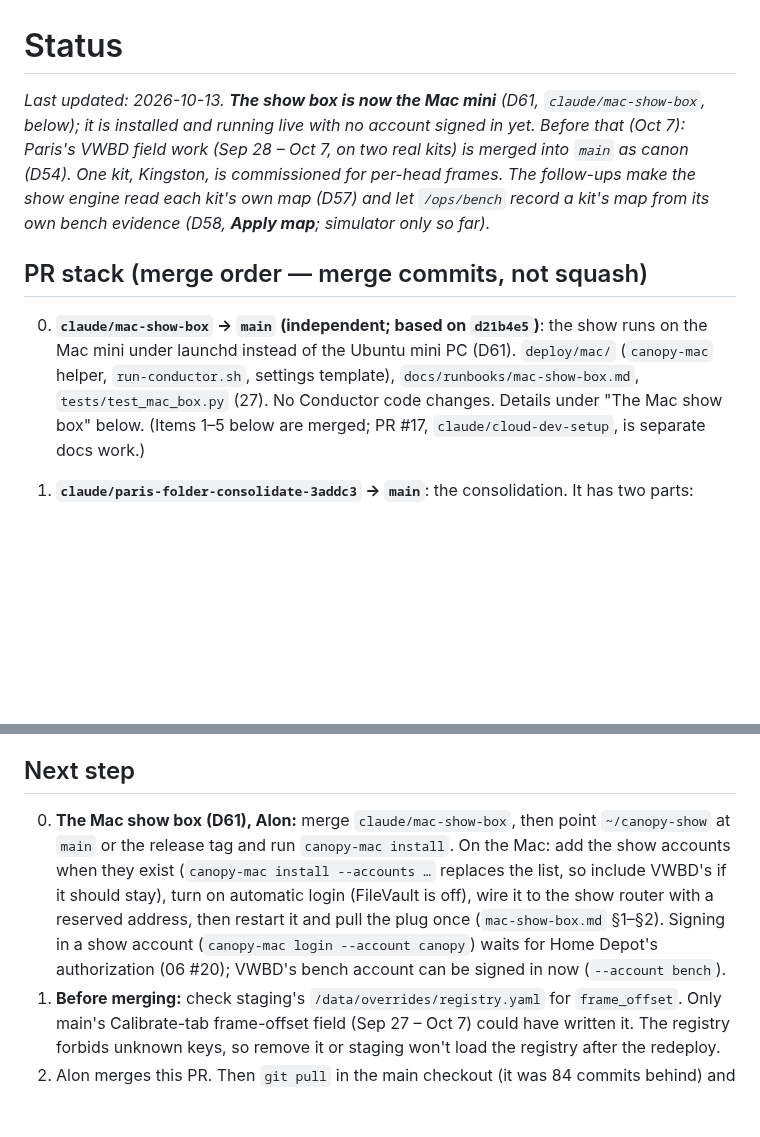
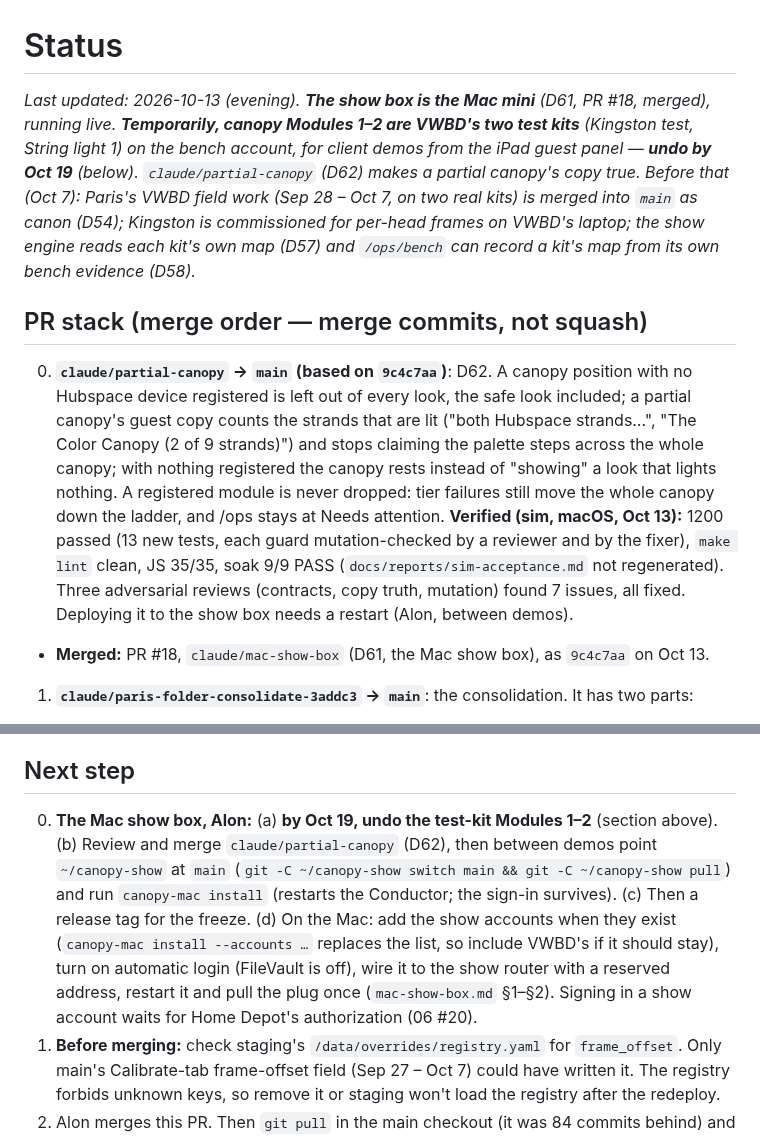
Before and after one commit to basenet120/color-canopy-control, a Markdown page: docs/STATUS.md, 2 parts joined by grey strips. Drawn GitHub-style; blank space fills up the shorter version.

Commit message:
STATUS: D62, and the live test-kit Modules 1-2 with their Oct 19 undo
Co-Authored-By: Claude Opus 5.5 <noreply@anthropic.com>

```diff
--- a/docs/STATUS.md
+++ b/docs/STATUS.md
@@ -1,16 +1,23 @@
 # Status
 
-_Last updated: 2026-10-13. **The show box is now the Mac mini** (D61, `claude/mac-show-box`, below); it is installed
-and running live with no account signed in yet. Before that (Oct 7): Paris's VWBD field work (Sep 28 – Oct 7, on two real kits) is merged into `main` as
-canon (D54). One kit, Kingston, is commissioned for per-head frames. The follow-ups make the show engine read each
-kit's own map (D57) and let `/ops/bench` record a kit's map from its own bench evidence (D58, **Apply map**; simulator
-only so far)._
+_Last updated: 2026-10-13 (evening). **The show box is the Mac mini** (D61, PR #18, merged), running live.
+**Temporarily, canopy Modules 1–2 are VWBD's two test kits** (Kingston test, String light 1) on the bench account, for
+client demos from the iPad guest panel — **undo by Oct 19** (below). `claude/partial-canopy` (D62) makes a partial
+canopy's copy true. Before that (Oct 7): Paris's VWBD field work (Sep 28 – Oct 7, on two real kits) is merged into
+`main` as canon (D54); Kingston is commissioned for per-head frames on VWBD's laptop; the show engine reads each kit's
+own map (D57) and `/ops/bench` can record a kit's map from its own bench evidence (D58)._
 
 ## PR stack (merge order — merge commits, not squash)
-0. **`claude/mac-show-box` → `main` (independent; based on `d21b4e5`)**: the show runs on the Mac mini under launchd
-   instead of the Ubuntu mini PC (D61). `deploy/mac/` (`canopy-mac` helper, `run-conductor.sh`, settings template),
-   `docs/runbooks/mac-show-box.md`, `tests/test_mac_box.py` (27). No Conductor code changes. Details under
-   "The Mac show box" below. (Items 1–5 below are merged; PR #17, `claude/cloud-dev-setup`, is separate docs work.)
+0. **`claude/partial-canopy` → `main` (based on `9c4c7aa`)**: D62. A canopy position with no Hubspace device
+   registered is left out of every look, the safe look included; a partial canopy's guest copy counts the strands that
+   are lit ("both Hubspace strands…", "The Color Canopy (2 of 9 strands)") and stops claiming the palette steps across
+   the whole canopy; with nothing registered the canopy rests instead of "showing" a look that lights nothing. A
+   registered module is never dropped: tier failures still move the whole canopy down the ladder, and /ops stays at
+   Needs attention. **Verified (sim, macOS, Oct 13):** 1200 passed (13 new tests, each guard mutation-checked by a
+   reviewer and by the fixer), `make lint` clean, JS 35/35, soak 9/9 PASS (`docs/reports/sim-acceptance.md` not
+   regenerated). Three adversarial reviews (contracts, copy truth, mutation) found 7 issues, all fixed. Deploying it
+   to the show box needs a restart (Alon, between demos).
+- **Merged:** PR #18, `claude/mac-show-box` (D61, the Mac show box), as `9c4c7aa` on Oct 13.
 1. **`claude/paris-folder-consolidate-3addc3` → `main`**: the consolidation. It has two parts:
    - an import commit (`79a0082`): Paris's 2026-10-07 package source, verbatim on the kit commit it forked from
      (`1eb8551`);
@@ -280,12 +313,13 @@ Sources: `docs/preset-functionality-session.md`, `docs/custom-pattern-session.md
    (§5a, install day, controller swap) use the button.
 
 ## Next step
-0. **The Mac show box (D61), Alon:** merge `claude/mac-show-box`, then point `~/canopy-show` at `main` or the release
-   tag and run `canopy-mac install`. On the Mac: add the show accounts when they exist (`canopy-mac install --accounts
-   …` replaces the list, so include VWBD's if it should stay), turn on automatic login (FileVault is off), wire it to
-   the show router with a reserved address, then restart it and pull the plug once (`mac-show-box.md` §1–§2). Signing
-   in a show account (`canopy-mac login --account canopy`) waits for Home Depot's authorization (06 #20); VWBD's bench
-   account can be signed in now (`--account bench`).
+0. **The Mac show box, Alon:** (a) **by Oct 19, undo the test-kit Modules 1–2** (section above). (b) Review and merge
+   `claude/partial-canopy` (D62), then between demos point `~/canopy-show` at `main` (`git -C ~/canopy-show switch
+   main && git -C ~/canopy-show pull`) and run `canopy-mac install` (restarts the Conductor; the sign-in survives).
+   (c) Then a release tag for the freeze. (d) On the Mac: add the show accounts when they exist (`canopy-mac install
+   --accounts …` replaces the list, so include VWBD's if it should stay), turn on automatic login (FileVault is off),
+   wire it to the show router with a reserved address, restart it and pull the plug once (`mac-show-box.md` §1–§2).
+   Signing in a show account waits for Home Depot's authorization (06 #20).
 1. **Before merging:** check staging's `/data/overrides/registry.yaml` for `frame_offset`. Only main's Calibrate-tab
    frame-offset field (Sep 27 – Oct 7) could have written it. The registry forbids unknown keys, so remove it or staging won't load the
    registry after the redeploy.
```
Also changed, not shown: other parts of docs/STATUS.md (+26 -0 lines).
